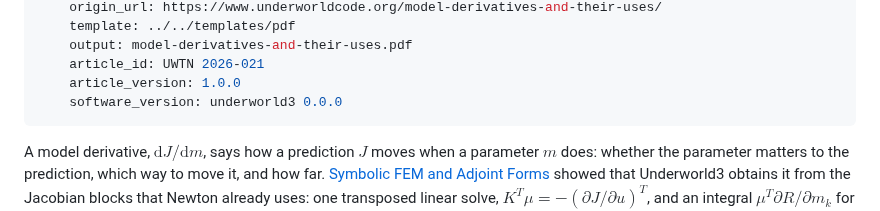
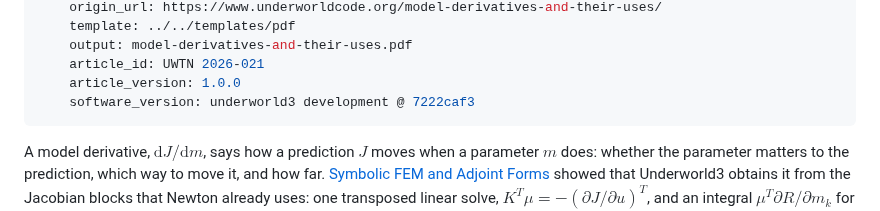
Before and after one commit to Underworld-Technical-Notes/underworldcode.org, a Markdown page: articles/model-derivatives-and-their-uses/model-derivatives-and-their-uses.md, the part around the change. Drawn GitHub-style.

Commit message:
Model derivatives: written against underworld3 development @ 7222caf3
Underworld development team with AI support from Claude Code

Co-Authored-By: Claude Opus 5.5 <noreply@anthropic.com>
Claude-Session: https://claude.ai/code/session_018wSha1nV5DddcThnCRoFab

```diff
--- a/articles/model-derivatives-and-their-uses/model-derivatives-and-their-uses.md
+++ b/articles/model-derivatives-and-their-uses/model-derivatives-and-their-uses.md
@@ -32,7 +32,7 @@ exports:
     output: model-derivatives-and-their-uses.pdf
     article_id: UWTN 2026-021
     article_version: 1.0.0
-    software_version: underworld3 0.0.0
+    software_version: underworld3 development @ 7222caf3
 ---
 A model derivative, $\mathrm dJ/\mathrm dm$, says how a prediction $J$ moves when a parameter $m$ does: whether the parameter matters to the prediction, which way to move it, and how far. [Symbolic FEM and Adjoint Forms](/symbolic-fem-and-adjoint-forms/) showed that Underworld3 obtains it from the Jacobian blocks that Newton already uses: one transposed linear solve, $K^{T}\mu = -(\partial J/\partial u)^{T}$, and an integral $\mu^{T}\partial R/\partial m_k$ for each parameter. Here we look at how the library assembles it, and at two of its uses.
 
```
